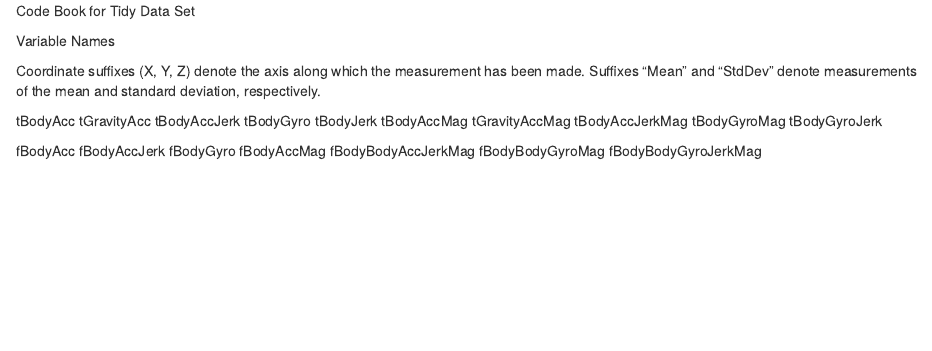
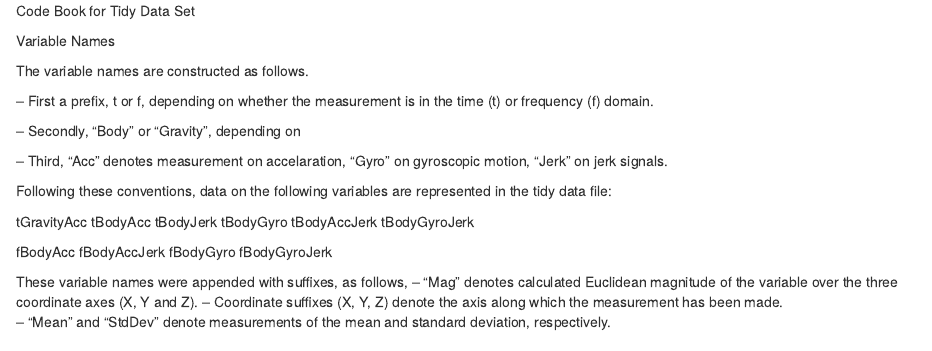
Before and after one commit to CanisMinor/GettingCleaningData, an R Markdown document (codeBook.Rmd): the page in a window 1100 px wide, from its top. Rendered offline with R 4.5, knitr and Pandoc, with nearby package versions.

Commit message:
edit
cleaning up comments

```diff
--- a/codeBook.Rmd
+++ b/codeBook.Rmd
@@ -2,25 +2,30 @@ Code Book for Tidy Data Set
 
 Variable Names
 
-Coordinate suffixes (X, Y, Z) denote the axis along which the measurement has been made.  Suffixes "Mean" and "StdDev" denote measurements of the mean and standard deviation, respectively.
+The variable names are constructed as follows.
+
+-- First a prefix, t or f, depending on whether the measurement is in the time (t) or frequency (f) domain.
+
+-- Secondly, "Body" or "Gravity", depending on
+
+-- Third, "Acc" denotes measurement on accelaration, "Gyro" on gyroscopic motion, "Jerk" on jerk signals.
+
+Following these conventions, data on the following variables are represented in the tidy data file:
 
 
-
+tGravityAcc
 tBodyAcc
-tGravityAcc
+tBodyJerk
+tBodyGyro
 tBodyAccJerk
-tBodyGyro
-tBodyJerk
-tBodyAccMag
-tGravityAccMag
-tBodyAccJerkMag
-tBodyGyroMag
 tBodyGyroJerk
 
 fBodyAcc
 fBodyAccJerk
 fBodyGyro
-fBodyAccMag
-fBodyBodyAccJerkMag
-fBodyBodyGyroMag
-fBodyBodyGyroJerkMag
+fBodyGyroJerk
+
+These variable names were appended with suffixes, as follows,
+-- "Mag" denotes calculated Euclidean magnitude of the variable over the three coordinate axes (X, Y and Z).
+-- Coordinate suffixes (X, Y, Z) denote the axis along which the measurement has been made.
+-- "Mean" and "StdDev" denote measurements of the mean and standard deviation, respectively.
```
Also changed, not shown: run_analysis.R (+7 -8 lines).
